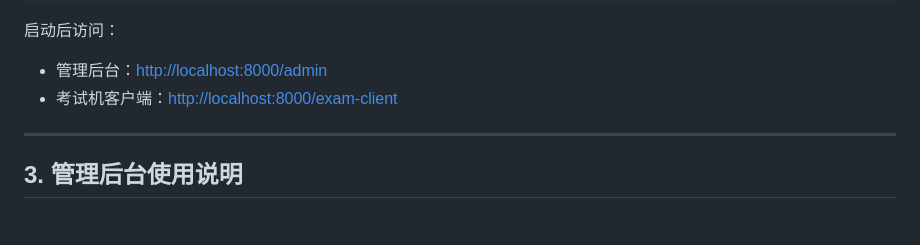
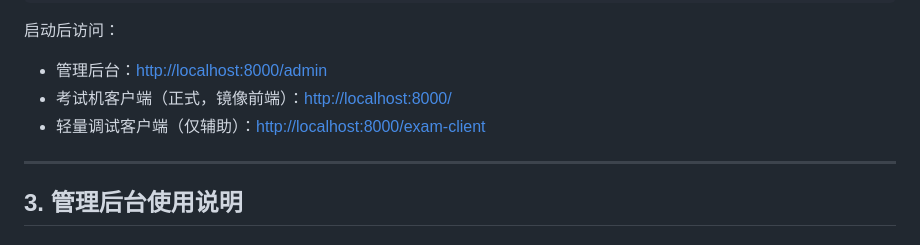
Before and after one commit to HechaoYannet/xjtu-exam-system, a Markdown page: README.md, the part around one of its changes. Rendered like a GitHub page.

```diff
--- a/README.md
+++ b/README.md
@@ -33,7 +34,8 @@ python exam_backend.py seed-demo
 启动后访问：
 
 - 管理后台：<http://localhost:8000/admin>
-- 考试机客户端：<http://localhost:8000/exam-client>
+- 考试机客户端（正式，镜像前端）：<http://localhost:8000/>
+- 轻量调试客户端（仅辅助）：<http://localhost:8000/exam-client>
 
 ---
 
```
Also changed, not shown: other parts of README.md (+45 -32 lines).
